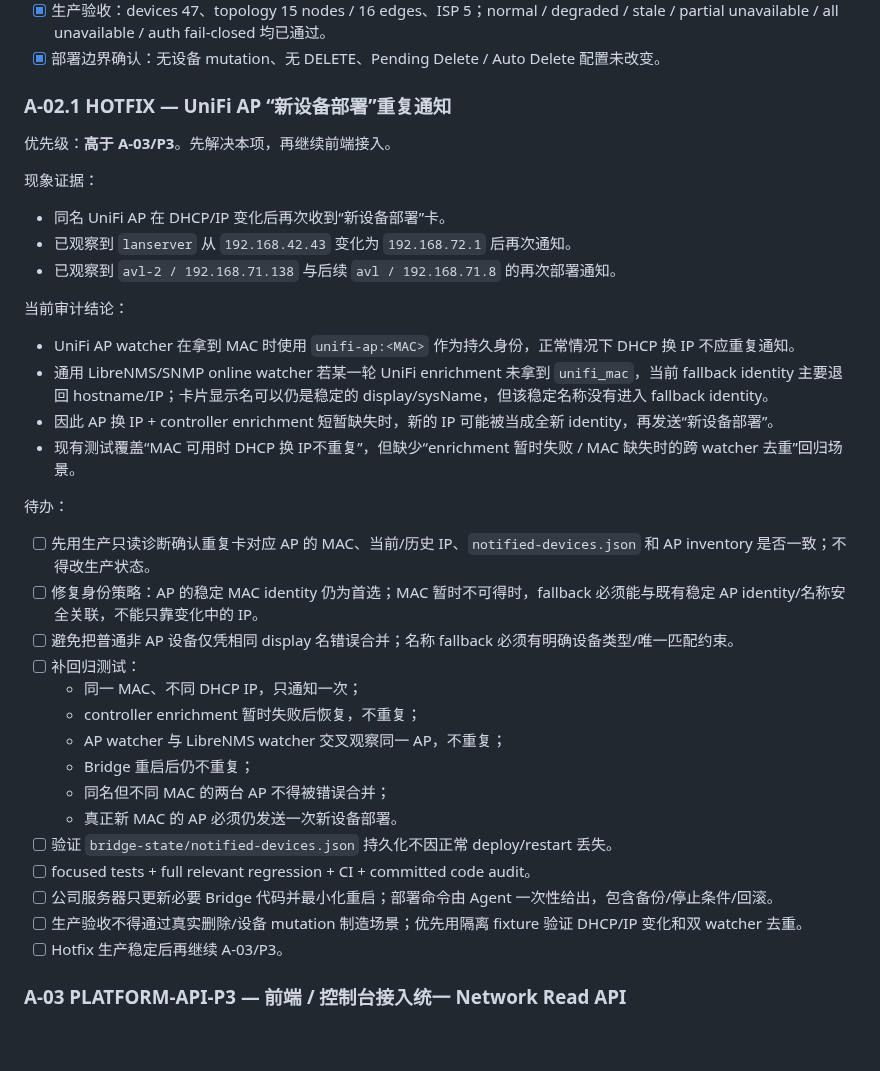
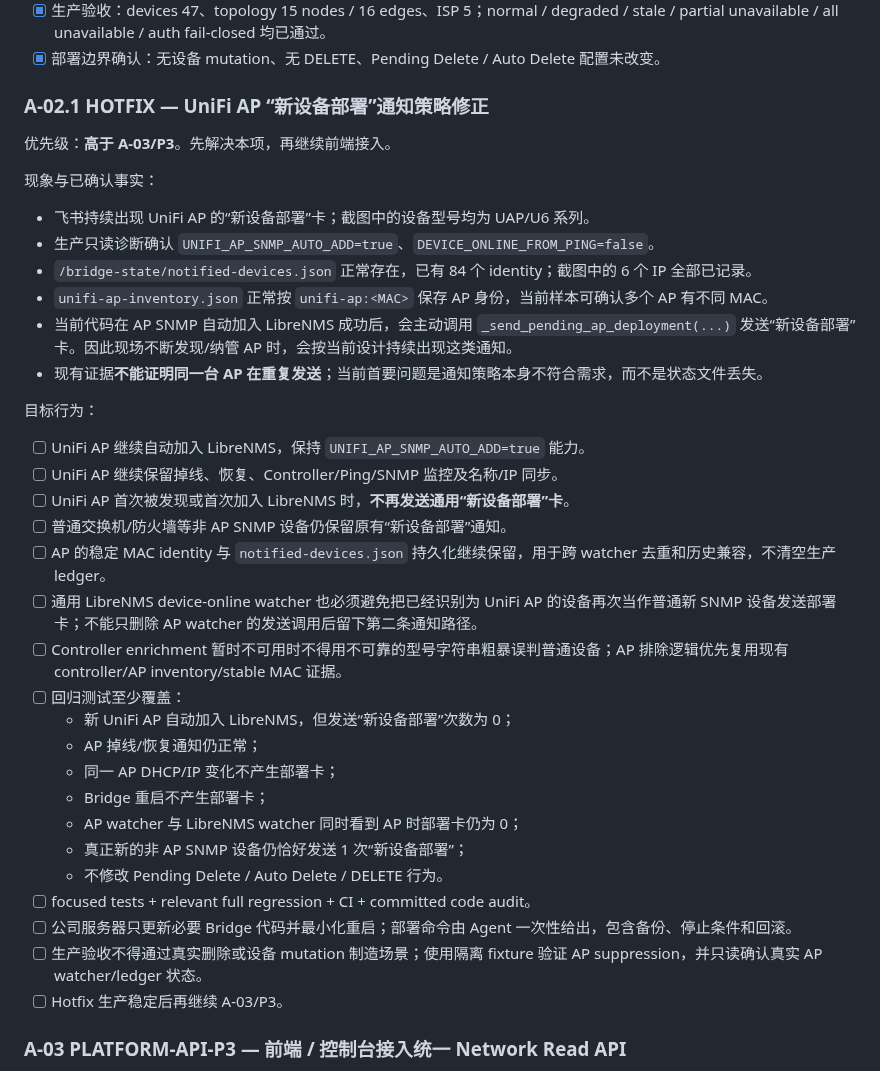
Before and after one commit to yikkrrtykj/monitor-autoconfig, a Markdown page: todo.md, the part around the change. Drawn GitHub-style; blank space fills up the shorter version.

Commit message:
docs: correct UniFi deployment notification hotfix

```diff
--- a/todo.md
+++ b/todo.md
@@ -15,39 +15,39 @@
 - [x] 生产验收：devices 47、topology 15 nodes / 16 edges、ISP 5；normal / degraded / stale / partial unavailable / all unavailable / auth fail-closed 均已通过。
 - [x] 部署边界确认：无设备 mutation、无 DELETE、Pending Delete / Auto Delete 配置未改变。
 
-### A-02.1 HOTFIX — UniFi AP “新设备部署”重复通知
+### A-02.1 HOTFIX — UniFi AP “新设备部署”通知策略修正
 
 优先级：**高于 A-03/P3**。先解决本项，再继续前端接入。
 
-现象证据：
+现象与已确认事实：
 
-- 同名 UniFi AP 在 DHCP/IP 变化后再次收到“新设备部署”卡。
-- 已观察到 `lanserver` 从 `192.168.42.43` 变化为 `192.168.72.1` 后再次通知。
-- 已观察到 `avl-2 / 192.168.71.138` 与后续 `avl / 192.168.71.8` 的再次部署通知。
+- 飞书持续出现 UniFi AP 的“新设备部署”卡；截图中的设备型号均为 UAP/U6 系列。
+- 生产只读诊断确认 `UNIFI_AP_SNMP_AUTO_ADD=true`、`DEVICE_ONLINE_FROM_PING=false`。
+- `/bridge-state/notified-devices.json` 正常存在，已有 84 个 identity；截图中的 6 个 IP 全部已记录。
+- `unifi-ap-inventory.json` 正常按 `unifi-ap:<MAC>` 保存 AP 身份，当前样本可确认多个 AP 有不同 MAC。
+- 当前代码在 AP SNMP 自动加入 LibreNMS 成功后，会主动调用 `_send_pending_ap_deployment(...)` 发送“新设备部署”卡。因此现场不断发现/纳管 AP 时，会按当前设计持续出现这类通知。
+- 现有证据**不能证明同一台 AP 在重复发送**；当前首要问题是通知策略本身不符合需求，而不是状态文件丢失。
 
-当前审计结论：
+目标行为：
 
-- UniFi AP watcher 在拿到 MAC 时使用 `unifi-ap:<MAC>` 作为持久身份，正常情况下 DHCP 换 IP 不应重复通知。
-- 通用 LibreNMS/SNMP online watcher 若某一轮 UniFi enrichment 未拿到 `unifi_mac`，当前 fallback identity 主要退回 hostname/IP；卡片显示名可以仍是稳定的 display/sysName，但该稳定名称没有进入 fallback identity。
-- 因此 AP 换 IP + controller enrichment 短暂缺失时，新的 IP 可能被当成全新 identity，再发送“新设备部署”。
-- 现有测试覆盖“MAC 可用时 DHCP 换 IP不重复”，但缺少“enrichment 暂时失败 / MAC 缺失时的跨 watcher 去重”回归场景。
-
-待办：
-
-- [ ] 先用生产只读诊断确认重复卡对应 AP 的 MAC、当前/历史 IP、`notified-devices.json` 和 AP inventory 是否一致；不得改生产状态。
-- [ ] 修复身份策略：AP 的稳定 MAC identity 仍为首选；MAC 暂时不可得时，fallback 必须能与既有稳定 AP identity/名称安全关联，不能只靠变化中的 IP。
-- [ ] 避免把普通非 AP 设备仅凭相同 display 名错误合并；名称 fallback 必须有明确设备类型/唯一匹配约束。
-- [ ] 补回归测试：
-  - 同一 MAC、不同 DHCP IP，只通知一次；
-  - controller enrichment 暂时失败后恢复，不重复；
-  - AP watcher 与 LibreNMS watcher 交叉观察同一 AP，不重复；
-  - Bridge 重启后仍不重复；
-  - 同名但不同 MAC 的两台 AP 不得被错误合并；
-  - 真正新 MAC 的 AP 必须仍发送一次新设备部署。
-- [ ] 验证 `bridge-state/notified-devices.json` 持久化不因正常 deploy/restart 丢失。
-- [ ] focused tests + full relevant regression + CI + committed code audit。
-- [ ] 公司服务器只更新必要 Bridge 代码并最小化重启；部署命令由 Agent 一次性给出，包含备份/停止条件/回滚。
-- [ ] 生产验收不得通过真实删除/设备 mutation 制造场景；优先用隔离 fixture 验证 DHCP/IP 变化和双 watcher 去重。
+- [ ] UniFi AP 继续自动加入 LibreNMS，保持 `UNIFI_AP_SNMP_AUTO_ADD=true` 能力。
+- [ ] UniFi AP 继续保留掉线、恢复、Controller/Ping/SNMP 监控及名称/IP 同步。
+- [ ] UniFi AP 首次被发现或首次加入 LibreNMS 时，**不再发送通用“新设备部署”卡**。
+- [ ] 普通交换机/防火墙等非 AP SNMP 设备仍保留原有“新设备部署”通知。
+- [ ] AP 的稳定 MAC identity 与 `notified-devices.json` 持久化继续保留，用于跨 watcher 去重和历史兼容，不清空生产 ledger。
+- [ ] 通用 LibreNMS device-online watcher 也必须避免把已经识别为 UniFi AP 的设备再次当作普通新 SNMP 设备发送部署卡；不能只删除 AP watcher 的发送调用后留下第二条通知路径。
+- [ ] Controller enrichment 暂时不可用时不得用不可靠的型号字符串粗暴误判普通设备；AP 排除逻辑优先复用现有 controller/AP inventory/stable MAC 证据。
+- [ ] 回归测试至少覆盖：
+  - 新 UniFi AP 自动加入 LibreNMS，但发送“新设备部署”次数为 0；
+  - AP 掉线/恢复通知仍正常；
+  - 同一 AP DHCP/IP 变化不产生部署卡；
+  - Bridge 重启不产生部署卡；
+  - AP watcher 与 LibreNMS watcher 同时看到 AP 时部署卡仍为 0；
+  - 真正新的非 AP SNMP 设备仍恰好发送 1 次“新设备部署”；
+  - 不修改 Pending Delete / Auto Delete / DELETE 行为。
+- [ ] focused tests + relevant full regression + CI + committed code audit。
+- [ ] 公司服务器只更新必要 Bridge 代码并最小化重启；部署命令由 Agent 一次性给出，包含备份、停止条件和回滚。
+- [ ] 生产验收不得通过真实删除或设备 mutation 制造场景；使用隔离 fixture 验证 AP suppression，并只读确认真实 AP watcher/ledger 状态。
 - [ ] Hotfix 生产稳定后再继续 A-03/P3。
 
 ### A-03 PLATFORM-API-P3 — 前端 / 控制台接入统一 Network Read API
```
